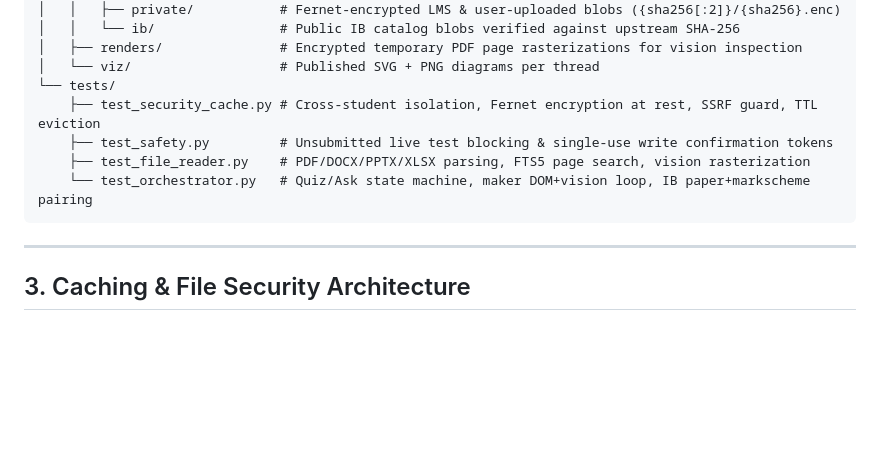
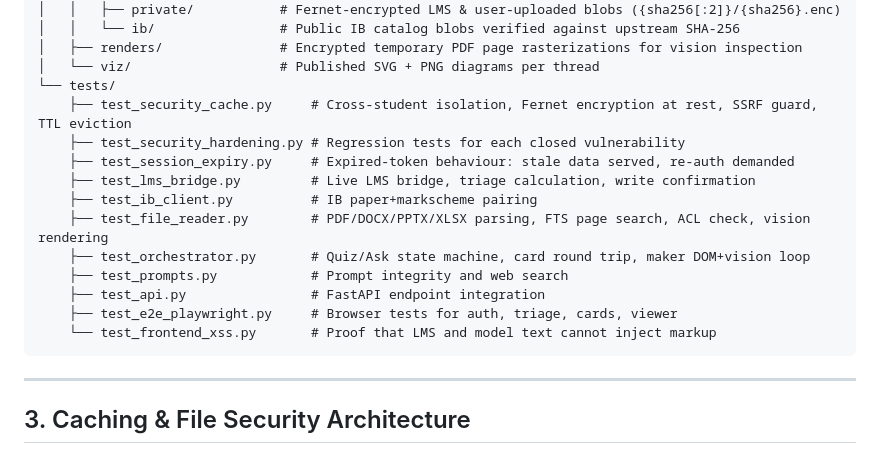
Before and after one commit to StrangeSid/doom-ed, a Markdown page: INIT.md, the part around one of its changes. Drawn GitHub-style; blank space fills up the shorter version.

````diff
--- a/INIT.md
+++ b/INIT.md
@@ -61,10 +69,17 @@ Standalone AI Study Coach and Pedagogy Web Application grounded in live **Indus
 │   ├── renders/               # Encrypted temporary PDF page rasterizations for vision inspection
 │   └── viz/                   # Published SVG + PNG diagrams per thread
 └── tests/
-    ├── test_security_cache.py # Cross-student isolation, Fernet encryption at rest, SSRF guard, TTL eviction
-    ├── test_safety.py         # Unsubmitted live test blocking & single-use write confirmation tokens
-    ├── test_file_reader.py    # PDF/DOCX/PPTX/XLSX parsing, FTS5 page search, vision rasterization
-    └── test_orchestrator.py   # Quiz/Ask state machine, maker DOM+vision loop, IB paper+markscheme pairing
+    ├── test_security_cache.py     # Cross-student isolation, Fernet encryption at rest, SSRF guard, TTL eviction
+    ├── test_security_hardening.py # Regression tests for each closed vulnerability
+    ├── test_session_expiry.py     # Expired-token behaviour: stale data served, re-auth demanded
+    ├── test_lms_bridge.py         # Live LMS bridge, triage calculation, write confirmation
+    ├── test_ib_client.py          # IB paper+markscheme pairing
+    ├── test_file_reader.py        # PDF/DOCX/PPTX/XLSX parsing, FTS page search, ACL check, vision rendering
+    ├── test_orchestrator.py       # Quiz/Ask state machine, card round trip, maker DOM+vision loop
+    ├── test_prompts.py            # Prompt integrity and web search
+    ├── test_api.py                # FastAPI endpoint integration
+    ├── test_e2e_playwright.py     # Browser tests for auth, triage, cards, viewer
+    └── test_frontend_xss.py       # Proof that LMS and model text cannot inject markup
 ```
 
 ---
````
Also changed, not shown: other parts of INIT.md (+15 -7 lines).
